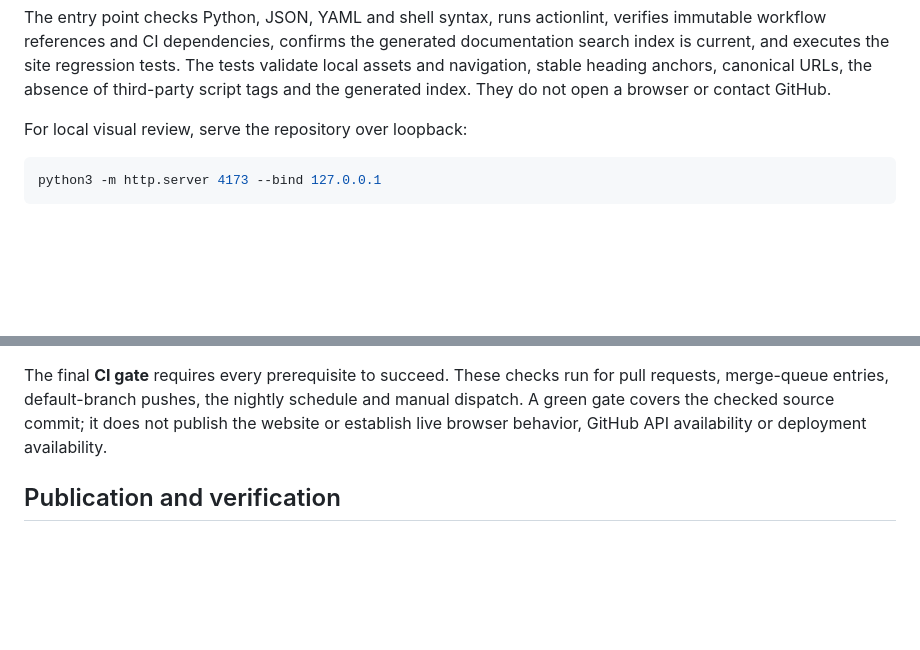
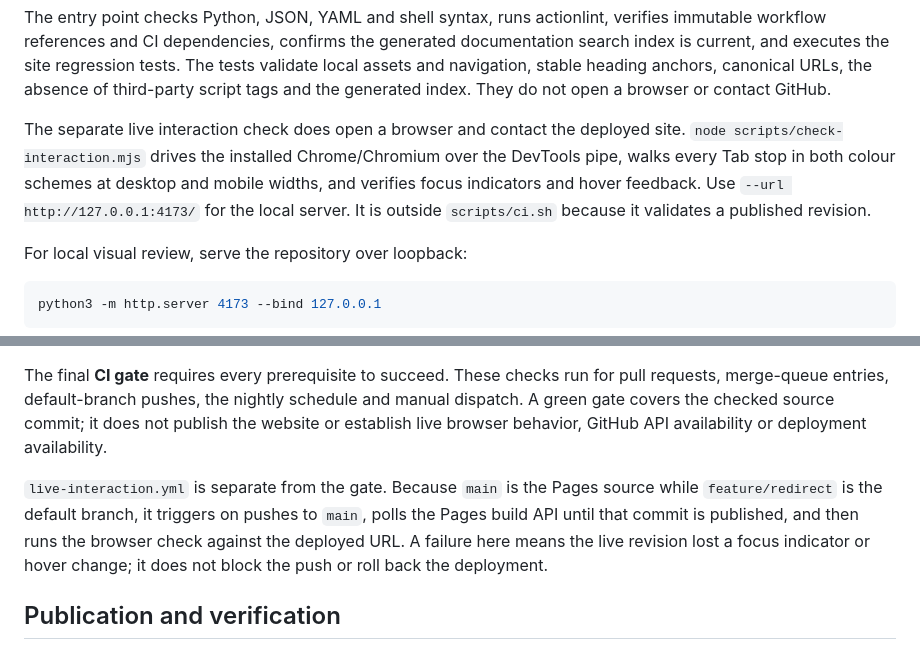
Before and after one commit to victron-venus/victron-venus.github.io, a Markdown page: docs/release-workflow.md, 2 parts joined by grey strips. Rendered like a GitHub page; blank space fills up the shorter version.

Commit message:
docs(site): document the live browser check
Describe the separate focus and hover check and why it validates the published
revision rather than running in the pre-merge gate.

```diff
--- a/docs/release-workflow.md
+++ b/docs/release-workflow.md
@@ -21,6 +21,13 @@ generated documentation search index is current, and executes the site
 regression tests. The tests validate local assets and navigation, stable heading
 anchors, canonical URLs, the absence of third-party script tags and the
 generated index. They do not open a browser or contact GitHub.
+
+The separate live interaction check does open a browser and contact the
+deployed site. `node scripts/check-interaction.mjs` drives the installed
+Chrome/Chromium over the DevTools pipe, walks every Tab stop in both colour
+schemes at desktop and mobile widths, and verifies focus indicators and hover
+feedback. Use `--url http://127.0.0.1:4173/` for the local server. It is outside
+`scripts/ci.sh` because it validates a published revision.
 
 For local visual review, serve the repository over loopback:
 
@@ -50,6 +57,13 @@ schedule and manual dispatch. A green gate covers the checked source commit; it
 does not publish the website or establish live browser behavior, GitHub API
 availability or deployment availability.
 
+`live-interaction.yml` is separate from the gate. Because `main` is the Pages
+source while `feature/redirect` is the default branch, it triggers on pushes to
+`main`, polls the Pages build API until that commit is published, and then runs
+the browser check against the deployed URL. A failure here means the live
+revision lost a focus indicator or hover change; it does not block the push or
+roll back the deployment.
+
 ## Publication and verification
 
 Website publication is managed separately through this repository's GitHub
```
